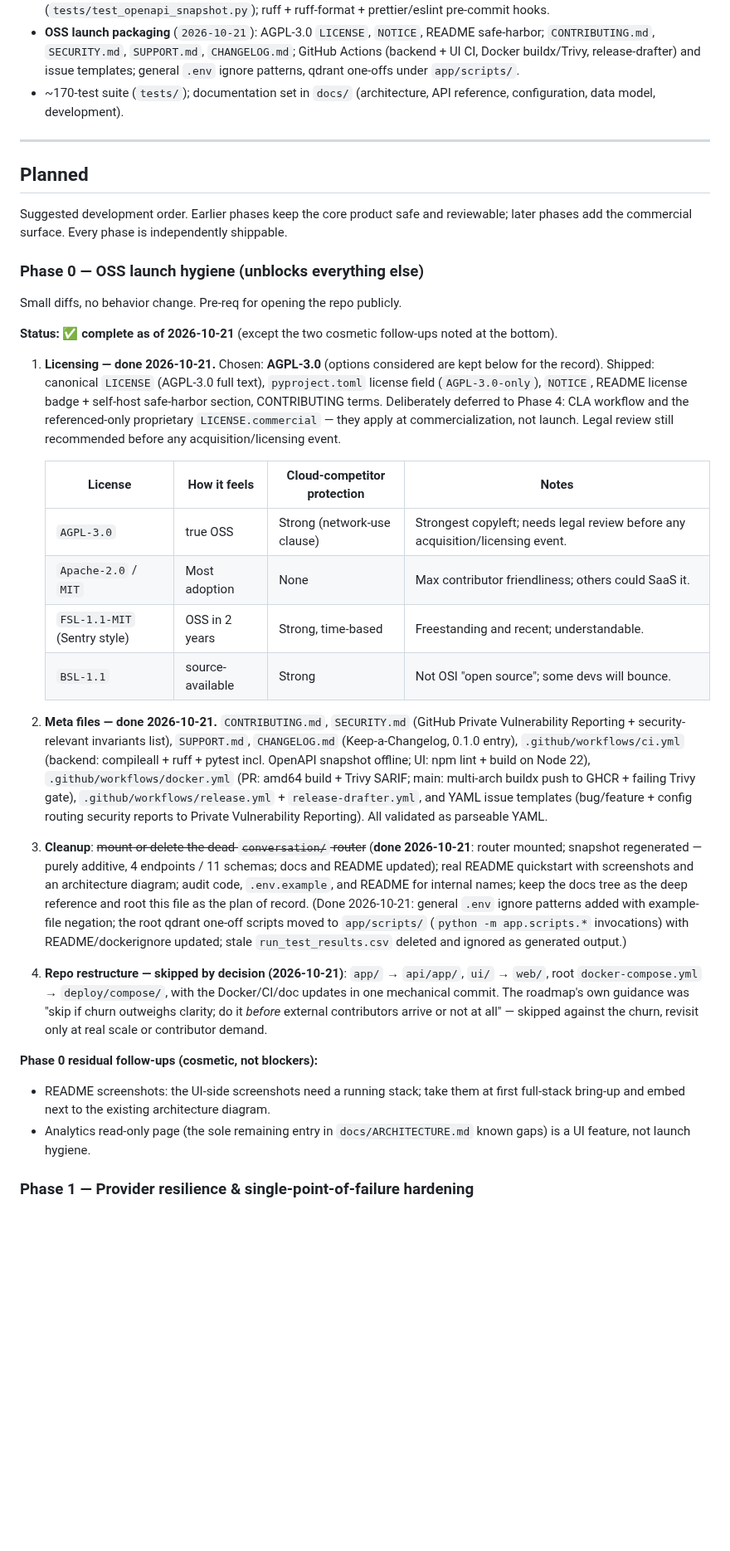
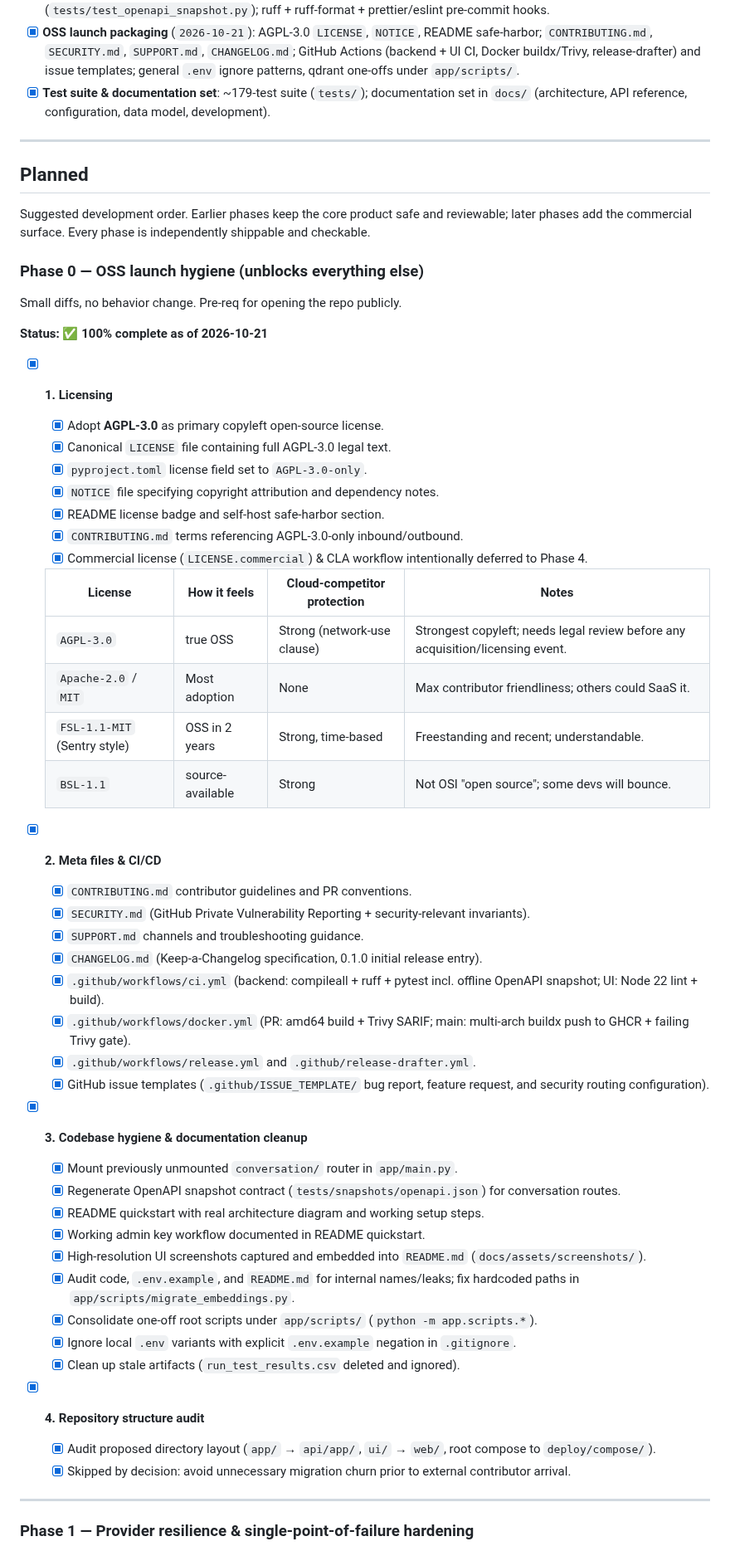
Before and after one commit to chrisindark/echo-gate, a Markdown page: docs/ROADMAP.md, the part around one of its changes. Shown at 83% size. Rendered like a GitHub page; blank space fills up the shorter version.

```diff
--- a/docs/ROADMAP.md
+++ b/docs/ROADMAP.md
@@ -143,13 +143,14 @@ Feature-by-feature record of what exists in the codebase today.
   `MIGRATION_DATABASE_URL`; OpenAPI snapshot contract test
   (`tests/test_openapi_snapshot.py`); ruff + ruff-format + prettier/eslint
   pre-commit hooks.
-- **OSS launch packaging** (`2026-10-21`): AGPL-3.0 `LICENSE`, `NOTICE`,
+- [x] **OSS launch packaging** (`2026-10-21`): AGPL-3.0 `LICENSE`, `NOTICE`,
   README safe-harbor; `CONTRIBUTING.md`, `SECURITY.md`, `SUPPORT.md`,
   `CHANGELOG.md`; GitHub Actions (backend + UI CI, Docker buildx/Trivy,
   release-drafter) and issue templates; general `.env` ignore patterns,
   qdrant one-offs under `app/scripts/`.
-- ~170-test suite (`tests/`); documentation set in `docs/` (architecture,
-  API reference, configuration, data model, development).
+- [x] **Test suite & documentation set**: ~179-test suite (`tests/`);
+  documentation set in `docs/` (architecture, API reference, configuration,
+  data model, development).
 
 ---
 
@@ -157,64 +158,56 @@ Feature-by-feature record of what exists in the codebase today.
 
 Suggested development order. Earlier phases keep the core product safe and
 reviewable; later phases add the commercial surface. Every phase is
-independently shippable.
+independently shippable and checkable.
 
 ### Phase 0 — OSS launch hygiene (unblocks everything else)
 
 Small diffs, no behavior change. Pre-req for opening the repo publicly.
 
-**Status: ✅ complete as of 2026-10-21** (except the two cosmetic follow-ups
-noted at the bottom).
+**Status: ✅ 100% complete as of 2026-10-21**
 
-1. **Licensing — done 2026-10-21.** Chosen: **AGPL-3.0** (options considered
-   are kept below for the record). Shipped: canonical `LICENSE` (AGPL-3.0
-   full text), `pyproject.toml` license field (`AGPL-3.0-only`), `NOTICE`,
-   README license badge + self-host safe-harbor section, CONTRIBUTING terms.
-   Deliberately deferred to Phase 4: CLA workflow and the referenced-only
-   proprietary `LICENSE.commercial` — they apply at commercialization, not
-   launch. Legal review still recommended before any acquisition/licensing
-   event.
+- [x] **1. Licensing**
+  - [x] Adopt **AGPL-3.0** as primary copyleft open-source license.
+  - [x] Canonical `LICENSE` file containing full AGPL-3.0 legal text.
+  - [x] `pyproject.toml` license field set to `AGPL-3.0-only`.
+  - [x] `NOTICE` file specifying copyright attribution and dependency notes.
+  - [x] README license badge and self-host safe-harbor section.
+  - [x] `CONTRIBUTING.md` terms referencing AGPL-3.0-only inbound/outbound.
+  - [x] Commercial license (`LICENSE.commercial`) & CLA workflow intentionally deferred to Phase 4.
 
-   | License | How it feels | Cloud-competitor protection | Notes |
-   | --- | --- | --- | --- |
-   | `AGPL-3.0` | true OSS | Strong (network-use clause) | Strongest copyleft; needs legal review before any acquisition/licensing event. |
-   | `Apache-2.0` / `MIT` | Most adoption | None | Max contributor friendliness; others could SaaS it. |
-   | `FSL-1.1-MIT` (Sentry style) | OSS in 2 years | Strong, time-based | Freestanding and recent; understandable. |
-   | `BSL-1.1` | source-available | Strong | Not OSI "open source"; some devs will bounce. |
-2. **Meta files — done 2026-10-21.** `CONTRIBUTING.md`, `SECURITY.md`
-   (GitHub Private Vulnerability Reporting + security-relevant invariants
-   list), `SUPPORT.md`, `CHANGELOG.md` (Keep-a-Changelog, 0.1.0 entry),
-   `.github/workflows/ci.yml` (backend: compileall + ruff + pytest incl.
-   OpenAPI snapshot offline; UI: npm lint + build on Node 22),
-   `.github/workflows/docker.yml` (PR: amd64 build + Trivy SARIF; main:
-   multi-arch buildx push to GHCR + failing Trivy gate),
-   `.github/workflows/release.yml` + `release-drafter.yml`, and YAML issue
-   templates (bug/feature + config routing security reports to Private
-   Vulnerability Reporting). All validated as parseable YAML.
-3. **Cleanup**: ~~mount or delete the dead `conversation/` router~~
-   (**done 2026-10-21**: router mounted; snapshot regenerated — purely
-   additive, 4 endpoints / 11 schemas; docs and README updated);
-   real README quickstart with screenshots and an architecture diagram;
-   audit code, `.env.example`, and README for internal names; keep the docs
-   tree as the deep reference and root this file as the plan of record.
-   (Done 2026-10-21: general `.env` ignore patterns added with example-file
-   negation; the root qdrant one-off scripts moved to `app/scripts/`
-   (`python -m app.scripts.*` invocations) with README/dockerignore updated;
-   stale `run_test_results.csv` deleted and ignored as generated output.)
-4. **Repo restructure — skipped by decision (2026-10-21)**: `app/` →
-   `api/app/`, `ui/` → `web/`, root `docker-compose.yml` →
-   `deploy/compose/`, with the Docker/CI/doc updates in one mechanical
-   commit. The roadmap's own guidance was "skip if churn outweighs clarity;
-   do it *before* external contributors arrive or not at all" — skipped
-   against the churn, revisit only at real scale or contributor demand.
+  | License | How it feels | Cloud-competitor protection | Notes |
+  | --- | --- | --- | --- |
+  | `AGPL-3.0` | true OSS | Strong (network-use clause) | Strongest copyleft; needs legal review before any acquisition/licensing event. |
+  | `Apache-2.0` / `MIT` | Most adoption | None | Max contributor friendliness; others could SaaS it. |
+  | `FSL-1.1-MIT` (Sentry style) | OSS in 2 years | Strong, time-based | Freestanding and recent; understandable. |
+  | `BSL-1.1` | source-available | Strong | Not OSI "open source"; some devs will bounce. |
 
-**Phase 0 residual follow-ups (cosmetic, not blockers):**
+- [x] **2. Meta files & CI/CD**
+  - [x] `CONTRIBUTING.md` contributor guidelines and PR conventions.
+  - [x] `SECURITY.md` (GitHub Private Vulnerability Reporting + security-relevant invariants).
+  - [x] `SUPPORT.md` channels and troubleshooting guidance.
+  - [x] `CHANGELOG.md` (Keep-a-Changelog specification, 0.1.0 initial release entry).
+  - [x] `.github/workflows/ci.yml` (backend: compileall + ruff + pytest incl. offline OpenAPI snapshot; UI: Node 22 lint + build).
+  - [x] `.github/workflows/docker.yml` (PR: amd64 build + Trivy SARIF; main: multi-arch buildx push to GHCR + failing Trivy gate).
+  - [x] `.github/workflows/release.yml` and `.github/release-drafter.yml`.
+  - [x] GitHub issue templates (`.github/ISSUE_TEMPLATE/` bug report, feature request, and security routing configuration).
 
-- README screenshots: the UI-side screenshots need a running stack; take
-  them at first full-stack bring-up and embed next to the existing
-  architecture diagram.
-- Analytics read-only page (the sole remaining entry in
-  `docs/ARCHITECTURE.md` known gaps) is a UI feature, not launch hygiene.
+- [x] **3. Codebase hygiene & documentation cleanup**
+  - [x] Mount previously unmounted `conversation/` router in `app/main.py`.
+  - [x] Regenerate OpenAPI snapshot contract (`tests/snapshots/openapi.json`) for conversation routes.
+  - [x] README quickstart with real architecture diagram and working setup steps.
+  - [x] Working admin key workflow documented in README quickstart.
+  - [x] High-resolution UI screenshots captured and embedded into `README.md` (`docs/assets/screenshots/`).
+  - [x] Audit code, `.env.example`, and `README.md` for internal names/leaks; fix hardcoded paths in `app/scripts/migrate_embeddings.py`.
+  - [x] Consolidate one-off root scripts under `app/scripts/` (`python -m app.scripts.*`).
+  - [x] Ignore local `.env` variants with explicit `.env.example` negation in `.gitignore`.
+  - [x] Clean up stale artifacts (`run_test_results.csv` deleted and ignored).
+
+- [x] **4. Repository structure audit**
+  - [x] Audit proposed directory layout (`app/` → `api/app/`, `ui/` → `web/`, root compose to `deploy/compose/`).
+  - [x] Skipped by decision: avoid unnecessary migration churn prior to external contributor arrival.
+
+---
 
 ### Phase 1 — Provider resilience & single-point-of-failure hardening
 
```
Also changed, not shown: other parts of docs/ROADMAP.md (+73 -67 lines), README.md (+20 -2 lines), docs/ARCHITECTURE.md (+1 -1 lines), docs/assets/screenshots/analytics-dashboard.png (added), docs/assets/screenshots/chat-playground.png (added), docs/assets/screenshots/quota-rules.png (added), docs/assets/screenshots/trace-detail.png (added), docs/assets/screenshots/traces-dashboard.png (added), 1 other file.
